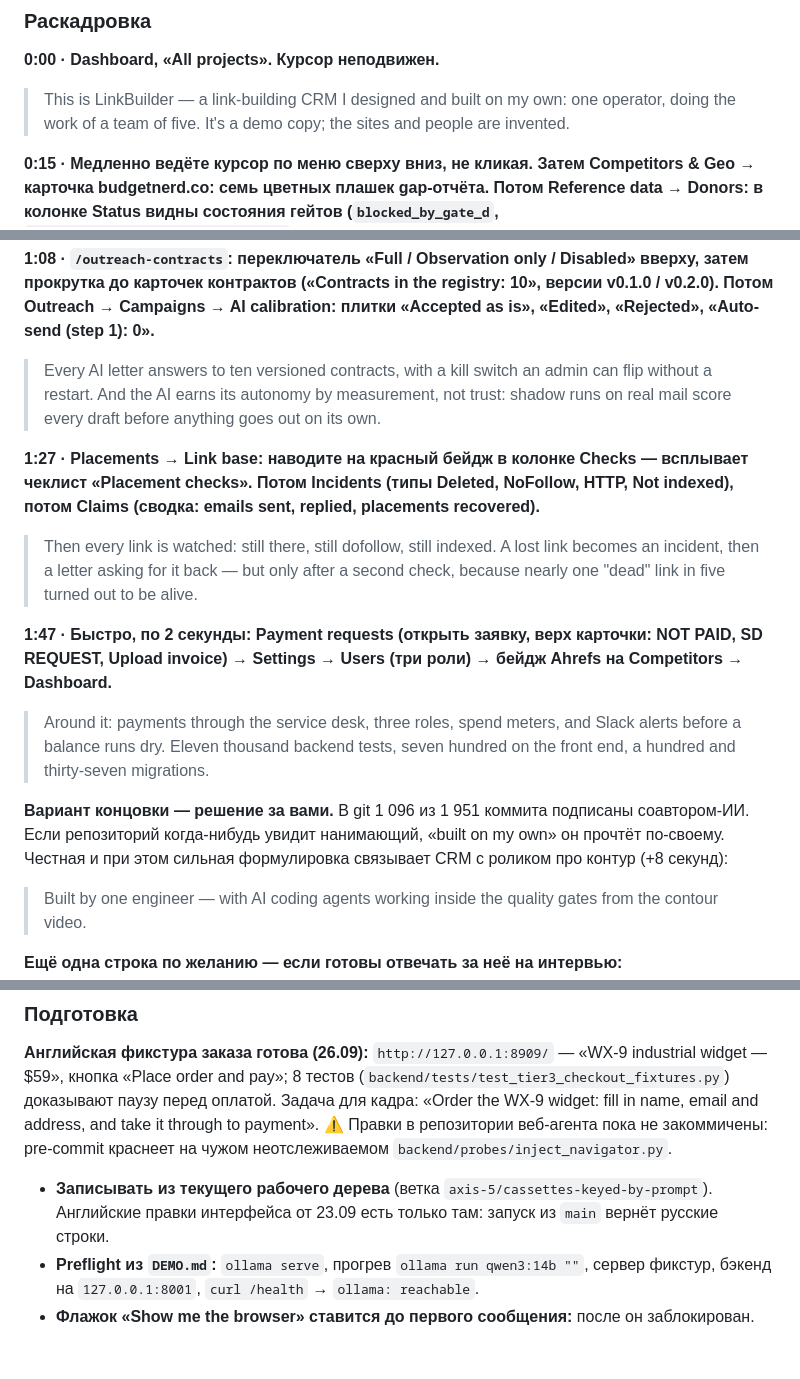
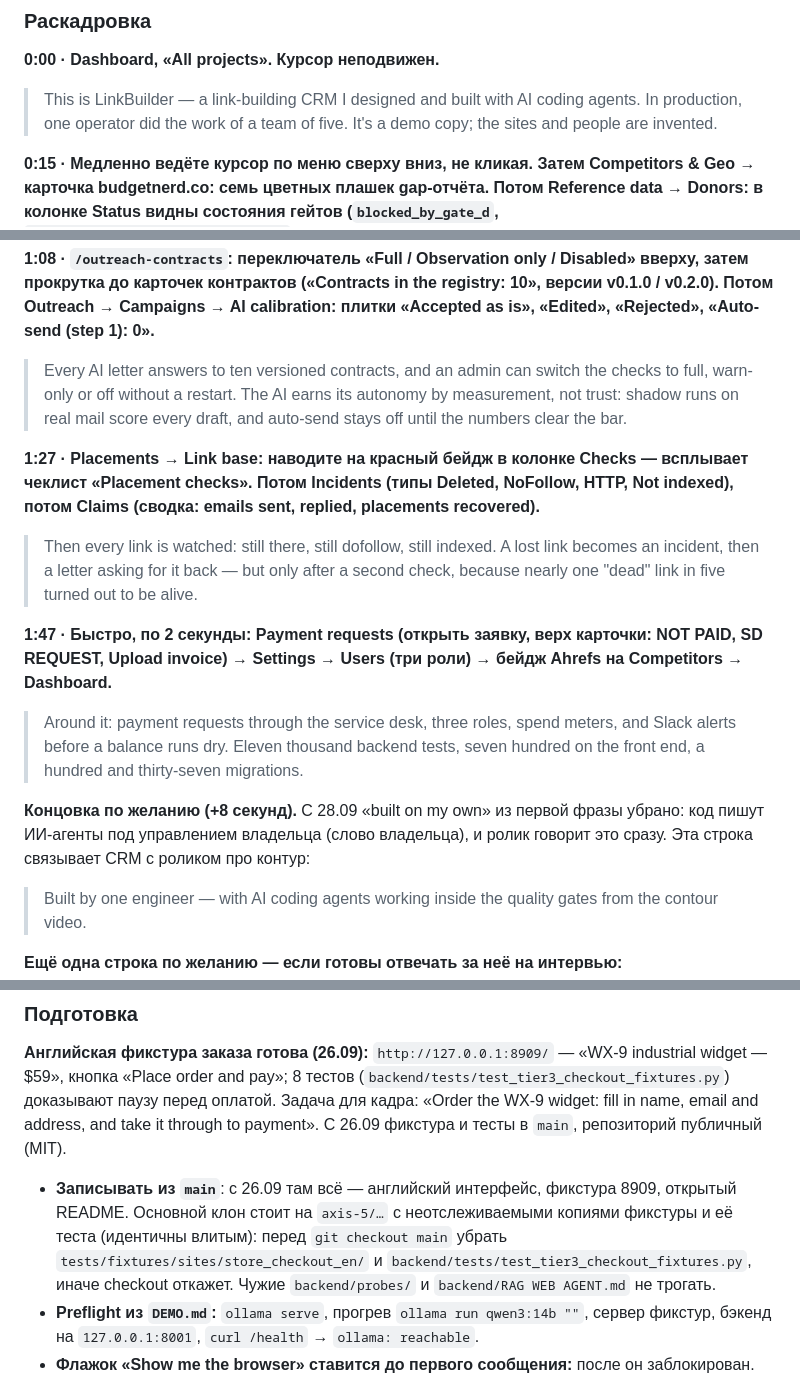
Before and after one commit to AnthonyPriceOne2691/portfolio-site, a Markdown page: delivery/active/video-scripts.md, 3 parts joined by grey strips. Rendered like a GitHub page; blank space fills up the shorter version.

```diff
--- a/delivery/active/video-scripts.md
+++ b/delivery/active/video-scripts.md
@@ -221,9 +221,9 @@ where created_at >= '2026-09-24'` (строки сида — от 22–23.09).
 
 **0:00 · Dashboard, «All projects». Курсор неподвижен.**
 
-> This is LinkBuilder — a link-building CRM I designed and built on my own: one
-> operator, doing the work of a team of five. It's a demo copy; the sites and
-> people are invented.
+> This is LinkBuilder — a link-building CRM I designed and built with AI coding
+> agents. In production, one operator did the work of a team of five. It's a
+> demo copy; the sites and people are invented.
 
 **0:15 · Медленно ведёте курсор по меню сверху вниз, не кликая. Затем
 Competitors & Geo → карточка budgetnerd.co: семь цветных плашек gap-отчёта.
@@ -256,10 +256,10 @@ registry: 10», версии v0.1.0 / v0.2.0). Потом Outreach → Campaigns
 calibration: плитки «Accepted as is», «Edited», «Rejected», «Auto-send (step 1):
 0».**
 
-> Every AI letter answers to ten versioned contracts, with a kill switch an
-> admin can flip without a restart. And the AI earns its autonomy by
-> measurement, not trust: shadow runs on real mail score every draft before
-> anything goes out on its own.
+> Every AI letter answers to ten versioned contracts, and an admin can switch
+> the checks to full, warn-only or off without a restart. The AI earns its
+> autonomy by measurement, not trust: shadow runs on real mail score every
+> draft, and auto-send stays off until the numbers clear the bar.
 
 **1:27 · Placements → Link base: наводите на красный бейдж в колонке Checks —
 всплывает чеклист «Placement checks». Потом Incidents (типы Deleted, NoFollow,
@@ -274,14 +274,13 @@ recovered).**
 NOT PAID, SD REQUEST, Upload invoice) → Settings → Users (три роли) → бейдж
 Ahrefs на Competitors → Dashboard.**
 
-> Around it: payments through the service desk, three roles, spend meters, and
+> Around it: payment requests through the service desk, three roles, spend meters, and
 > Slack alerts before a balance runs dry. Eleven thousand backend tests, seven
 > hundred on the front end, a hundred and thirty-seven migrations.
 
-**Вариант концовки — решение за вами.** В git 1 096 из 1 951 коммита подписаны
-соавтором-ИИ. Если репозиторий когда-нибудь увидит нанимающий, «built on my
-own» он прочтёт по-своему. Честная и при этом сильная формулировка связывает
-CRM с роликом про контур (+8 секунд):
+**Концовка по желанию (+8 секунд).** С 28.09 «built on my own» из первой фразы
+убрано: код пишут ИИ-агенты под управлением владельца (слово владельца), и
+ролик говорит это сразу. Эта строка связывает CRM с роликом про контур:
 
 > Built by one engineer — with AI coding agents working inside the quality gates
 > from the contour video.
@@ -485,12 +485,15 @@ try instead». Медленная прокрутка, потом вкладка
 «WX-9 industrial widget — $59», кнопка «Place order and pay»; 8 тестов
 (`backend/tests/test_tier3_checkout_fixtures.py`) доказывают паузу перед оплатой.
 Задача для кадра: «Order the WX-9 widget: fill in name, email and address, and take
-it through to payment». ⚠ Правки в репозитории веб-агента пока не закоммичены:
-pre-commit краснеет на чужом неотслеживаемом `backend/probes/inject_navigator.py`.
+it through to payment». С 26.09 фикстура и тесты в `main`, репозиторий публичный
+(MIT).
 
-- **Записывать из текущего рабочего дерева** (ветка
-  `axis-5/cassettes-keyed-by-prompt`). Английские правки интерфейса от 23.09
-  есть только там: запуск из `main` вернёт русские строки.
+- **Записывать из `main`**: с 26.09 там всё — английский интерфейс, фикстура
+  8909, открытый README. Основной клон стоит на `axis-5/…` с неотслеживаемыми
+  копиями фикстуры и её теста (идентичны влитым): перед `git checkout main`
+  убрать `tests/fixtures/sites/store_checkout_en/` и
+  `backend/tests/test_tier3_checkout_fixtures.py`, иначе checkout откажет.
+  Чужие `backend/probes/` и `backend/RAG WEB AGENT.md` не трогать.
 - **Preflight из `DEMO.md`:** `ollama serve`, прогрев `ollama run qwen3:14b ""`,
   сервер фикстур, бэкенд на `127.0.0.1:8001`, `curl /health` →
   `ollama: reachable`.
```
Also changed, not shown: other parts of delivery/active/video-scripts.md (+20 -10 lines).
